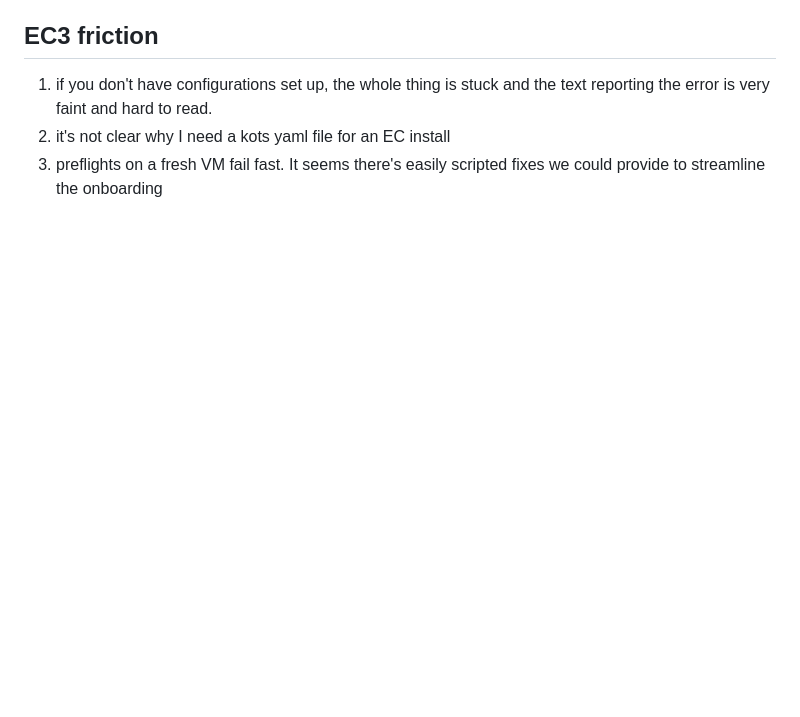
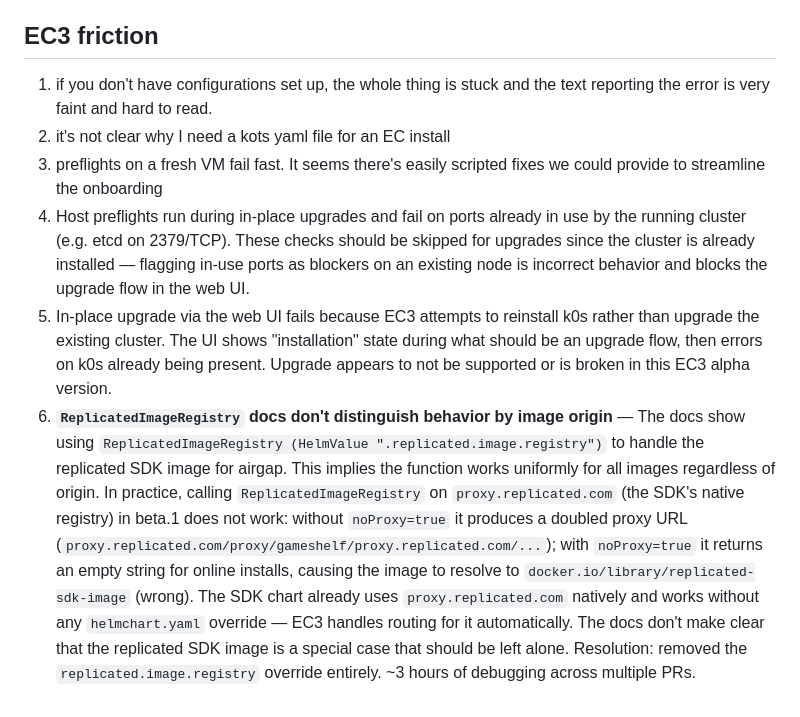
Before and after one commit to aa-replicated/GameShelf, a Markdown page: FRICTION.md, the part around the change. Drawn GitHub-style; blank space fills up the shorter version.

Commit message:
docs: record SDK registry override friction in EC3 section
Co-Authored-By: Claude Sonnet 4.6 <noreply@anthropic.com>

```diff
--- a/FRICTION.md
+++ b/FRICTION.md
@@ -116,3 +116,6 @@
 1.  if you don't have configurations set up, the whole thing is stuck and the text reporting the error is very faint and hard to read.
 2.  it's not clear why I need a kots yaml file for an EC install
 3.  preflights on a fresh VM fail fast.  It seems there's easily scripted fixes we could provide to streamline the onboarding
+4.  Host preflights run during in-place upgrades and fail on ports already in use by the running cluster (e.g. etcd on 2379/TCP). These checks should be skipped for upgrades since the cluster is already installed — flagging in-use ports as blockers on an existing node is incorrect behavior and blocks the upgrade flow in the web UI.
+5.  In-place upgrade via the web UI fails because EC3 attempts to reinstall k0s rather than upgrade the existing cluster. The UI shows "installation" state during what should be an upgrade flow, then errors on k0s already being present. Upgrade appears to not be supported or is broken in this EC3 alpha version.
+6.  **`ReplicatedImageRegistry` docs don't distinguish behavior by image origin** — The docs show using `ReplicatedImageRegistry (HelmValue ".replicated.image.registry")` to handle the replicated SDK image for airgap. This implies the function works uniformly for all images regardless of origin. In practice, calling `ReplicatedImageRegistry` on `proxy.replicated.com` (the SDK's native registry) in beta.1 does not work: without `noProxy=true` it produces a doubled proxy URL (`proxy.replicated.com/proxy/gameshelf/proxy.replicated.com/...`); with `noProxy=true` it returns an empty string for online installs, causing the image to resolve to `docker.io/library/replicated-sdk-image` (wrong). The SDK chart already uses `proxy.replicated.com` natively and works without any `helmchart.yaml` override — EC3 handles routing for it automatically. The docs don't make clear that the replicated SDK image is a special case that should be left alone. Resolution: removed the `replicated.image.registry` override entirely. ~3 hours of debugging across multiple PRs.
```
